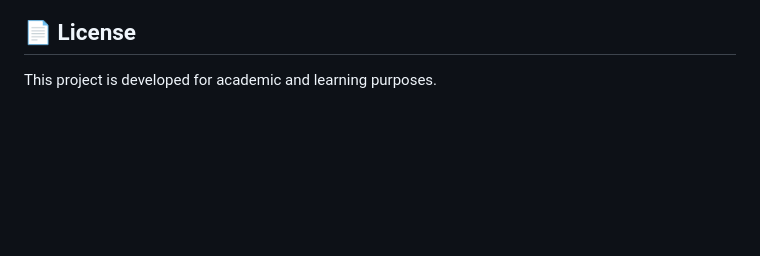
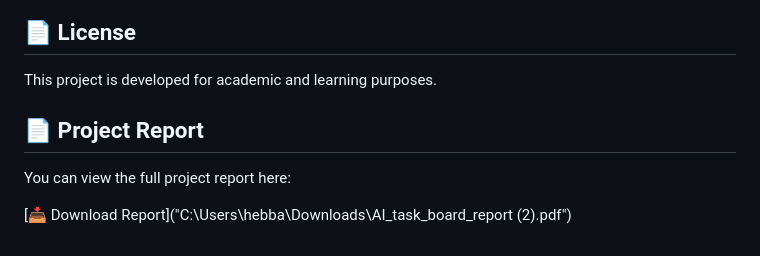
Before and after one commit to Ananya-H689/AI-Task-Board-Project, a Markdown page: README.md, the part around the change. Rendered like a GitHub page; blank space fills up the shorter version.

```diff
--- a/README.md
+++ b/README.md
@@ -245,3 +245,9 @@ Neha prepare slides and send them to the team.
 ## 📄 License
 
 This project is developed for academic and learning purposes.
+
+## 📄 Project Report
+
+You can view the full project report here:
+
+[📥 Download Report]("C:\Users\hebba\Downloads\AI_task_board_report (2).pdf")
```
